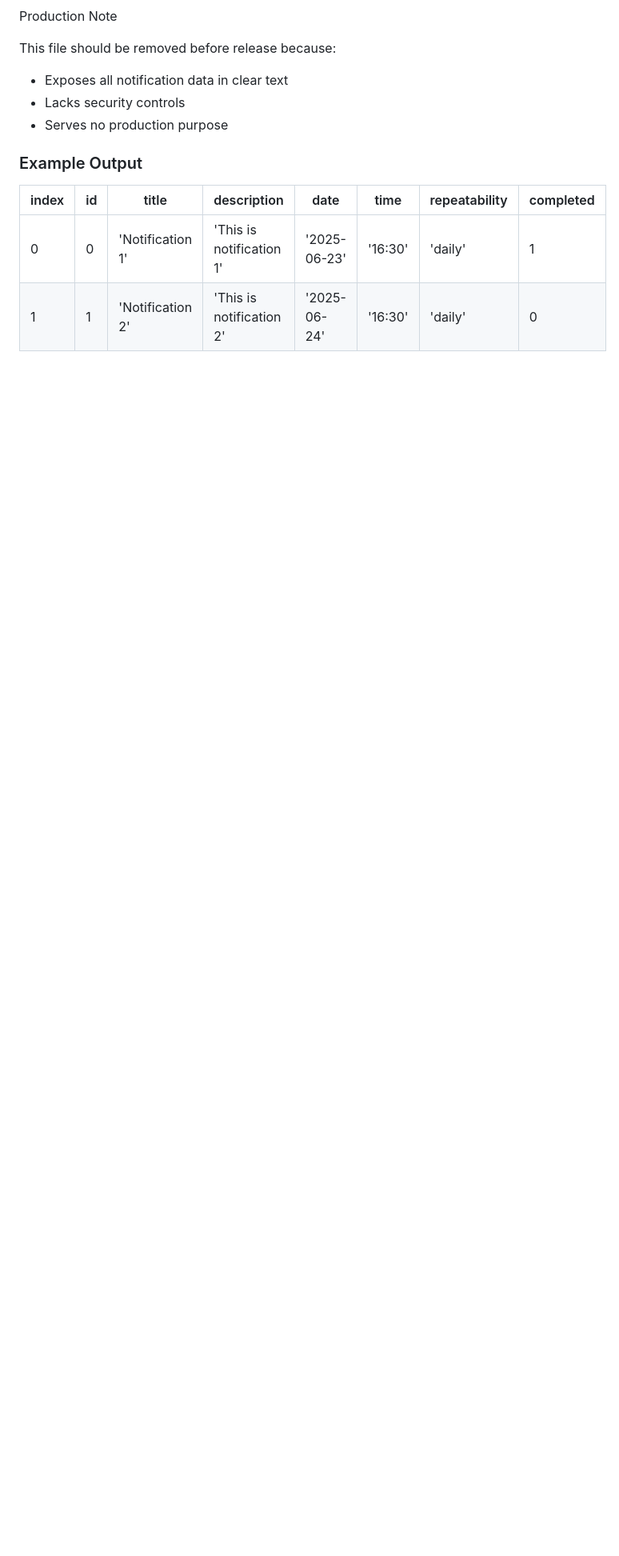
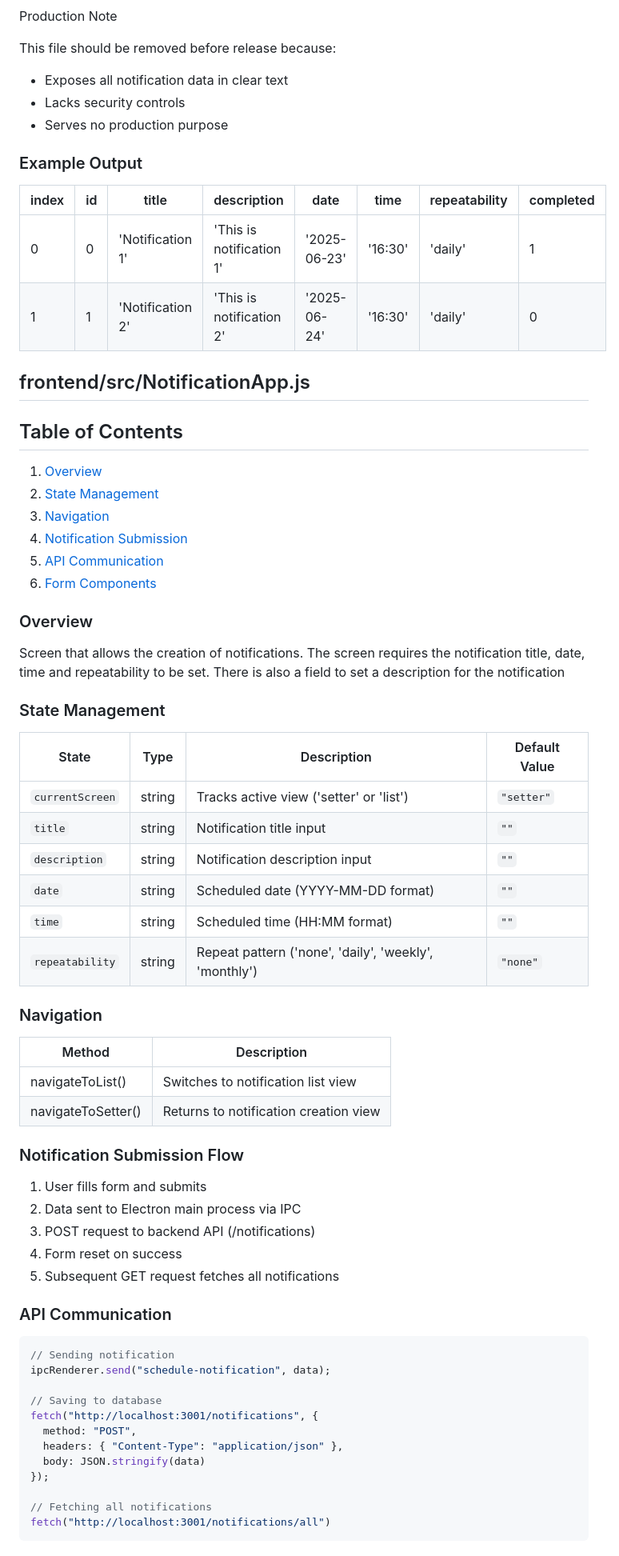
Before and after one commit to programmer90000/notify, a Markdown page: docs/files.md, the part around one of its changes. Shown at 80% size. Drawn GitHub-style; blank space fills up the shorter version.

````diff
--- a/docs/files.md
+++ b/docs/files.md
@@ -318,3 +318,59 @@ This file should be removed before release because:
 |-------|-----|-------------|-------------|-------------|------------|---------------|-----------|
 | 0 | 0 | 'Notification 1' | 'This is notification 1' | '2025-06-23'| '16:30' | 'daily' | 1 |
 | 1 | 1 | 'Notification 2' | 'This is notification 2' | '2025-06-24'| '16:30' | 'daily' | 0 |
+
+## frontend/src/NotificationApp.js
+
+## Table of Contents
+1. [Overview](#notification-app-overview)
+2. [State Management](#notification-app-state-management)
+3. [Navigation](#notification-app-navigation)
+4. [Notification Submission](#notification-app-submission)
+5. [API Communication](#notification-app-api-communication)
+6. [Form Components](#form-components)
+
+### <a id="notification-app-overview"></a>Overview
+Screen that allows the creation of notifications. The screen requires the notification title, date, time and repeatability to be set. There is also a field to set a description for the notification
+
+
+### <a id="notification-app-state-management"></a>State Management
+
+| State | Type | Description | Default Value |
+|------------------|----------|-------------------------------------------------------|---------------|
+| `currentScreen`  | string   | Tracks active view ('setter' or 'list')               | `"setter"`    |
+| `title`          | string   | Notification title input                              | `""`          |
+| `description`    | string   | Notification description input                        | `""`          |
+| `date`           | string   | Scheduled date (YYYY-MM-DD format)                    | `""`          |
+| `time`           | string   | Scheduled time (HH:MM format)                         | `""`          |
+| `repeatability`  | string   | Repeat pattern ('none', 'daily', 'weekly', 'monthly') | `"none"`      |
+
+### <a id="notification-app-navigation"></a>Navigation
+| Method | 	Description |
+|-------------------|---------------------------------------|
+|navigateToList()   | Switches to notification list view    |
+|navigateToSetter() | Returns to notification creation view |
+
+### <a id="notification-app-submission"></a>Notification Submission Flow
+
+1. User fills form and submits
+2. Data sent to Electron main process via IPC
+3. POST request to backend API (/notifications)
+4. Form reset on success
+5. Subsequent GET request fetches all notifications
+
+### <a id="notification-app-api-communication"></a>API Communication
+```javascript
+// Sending notification
+ipcRenderer.send("schedule-notification", data);
+
+// Saving to database
+fetch("http://localhost:3001/notifications", {
+  method: "POST",
+  headers: { "Content-Type": "application/json" },
+  body: JSON.stringify(data)
+});
+
+// Fetching all notifications
+fetch("http://localhost:3001/notifications/all")
+```
+
````
Also changed, not shown: other parts of docs/files.md (+8 -0 lines).
